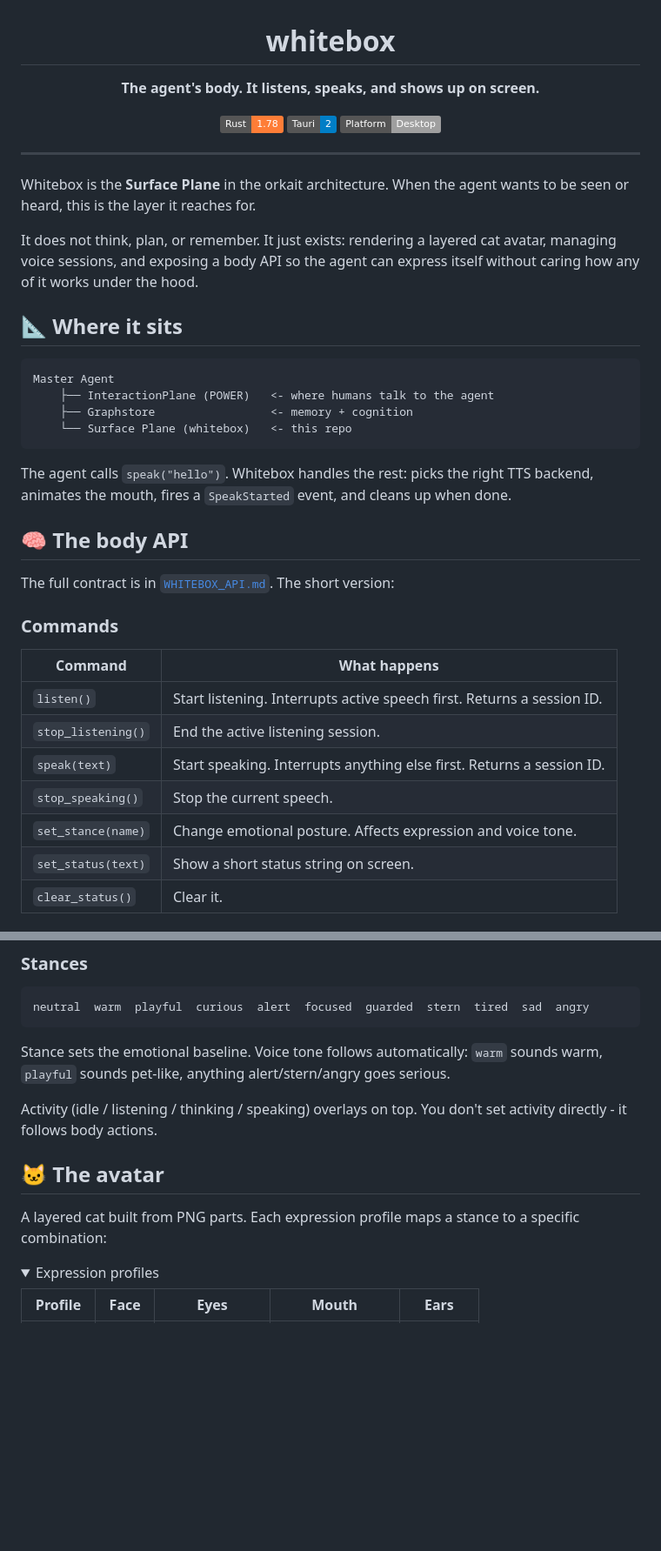
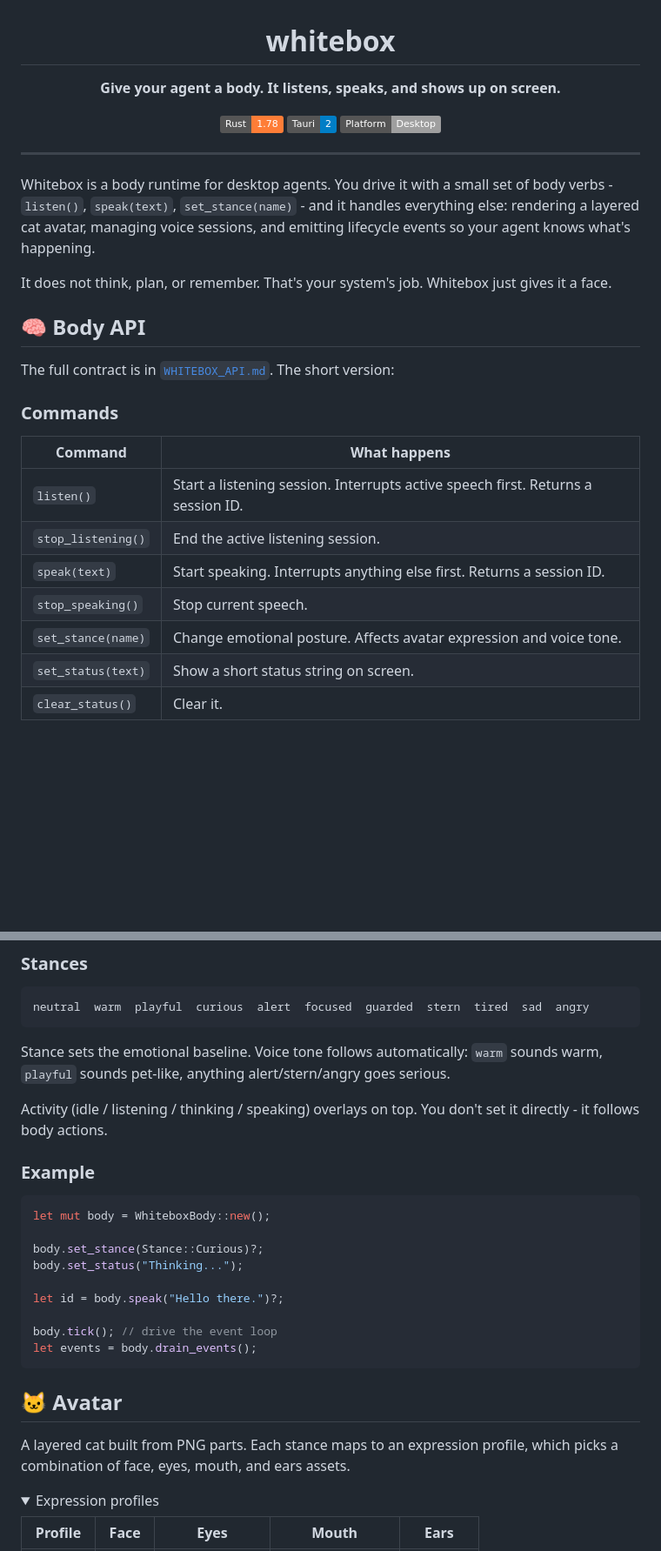
Before and after one commit to orkait/whitebox, a Markdown page: README.md, 2 parts joined by grey strips. Shown at 87% size. GitHub-like rendering; folded sections open; badges without logos; blank space fills up the shorter version.

Commit message:
docs: make README standalone, remove architecture references

````diff
--- a/README.md
+++ b/README.md
@@ -2,7 +2,7 @@
 
 # whitebox
 
-**The agent's body. It listens, speaks, and shows up on screen.**
+**Give your agent a body. It listens, speaks, and shows up on screen.**
 
 [![Rust](https://img.shields.io/badge/Rust-1.78-orange?logo=rust&logoColor=white)](https://www.rust-lang.org/)
 [![Tauri](https://img.shields.io/badge/Tauri-2-blue?logo=tauri&logoColor=white)](https://tauri.app/)
@@ -12,22 +12,11 @@
 
 ---
 
-Whitebox is the **Surface Plane** in the orkait architecture. When the agent wants to be seen or heard, this is the layer it reaches for.
+Whitebox is a body runtime for desktop agents. You drive it with a small set of body verbs - `listen()`, `speak(text)`, `set_stance(name)` - and it handles everything else: rendering a layered cat avatar, managing voice sessions, and emitting lifecycle events so your agent knows what's happening.
 
-It does not think, plan, or remember. It just exists: rendering a layered cat avatar, managing voice sessions, and exposing a body API so the agent can express itself without caring how any of it works under the hood.
+It does not think, plan, or remember. That's your system's job. Whitebox just gives it a face.
 
-## 📐 Where it sits
-
-```
-Master Agent
-    ├── InteractionPlane (POWER)   <- where humans talk to the agent
-    ├── Graphstore                 <- memory + cognition
-    └── Surface Plane (whitebox)   <- this repo
-```
-
-The agent calls `speak("hello")`. Whitebox handles the rest: picks the right TTS backend, animates the mouth, fires a `SpeakStarted` event, and cleans up when done.
-
-## 🧠 The body API
+## 🧠 Body API
 
 The full contract is in [`WHITEBOX_API.md`](./WHITEBOX_API.md). The short version:
 
@@ -35,11 +24,11 @@ The full contract is in [`WHITEBOX_API.md`](./WHITEBOX_API.md). The short versio
 
 | Command | What happens |
 |---------|-------------|
-| `listen()` | Start listening. Interrupts active speech first. Returns a session ID. |
+| `listen()` | Start a listening session. Interrupts active speech first. Returns a session ID. |
 | `stop_listening()` | End the active listening session. |
 | `speak(text)` | Start speaking. Interrupts anything else first. Returns a session ID. |
-| `stop_speaking()` | Stop the current speech. |
-| `set_stance(name)` | Change emotional posture. Affects expression and voice tone. |
+| `stop_speaking()` | Stop current speech. |
+| `set_stance(name)` | Change emotional posture. Affects avatar expression and voice tone. |
 | `set_status(text)` | Show a short status string on screen. |
 | `clear_status()` | Clear it. |
 
@@ -69,11 +58,25 @@ neutral  warm  playful  curious  alert  focused  guarded  stern  tired  sad  ang
 
 Stance sets the emotional baseline. Voice tone follows automatically: `warm` sounds warm, `playful` sounds pet-like, anything alert/stern/angry goes serious.
 
-Activity (idle / listening / thinking / speaking) overlays on top. You don't set activity directly - it follows body actions.
+Activity (idle / listening / thinking / speaking) overlays on top. You don't set it directly - it follows body actions.
 
-## 🐱 The avatar
+### Example
 
-A layered cat built from PNG parts. Each expression profile maps a stance to a specific combination:
+```rust
+let mut body = WhiteboxBody::new();
+
+body.set_stance(Stance::Curious)?;
+body.set_status("Thinking...");
+
+let id = body.speak("Hello there.")?;
+
+body.tick(); // drive the event loop
+let events = body.drain_events();
+```
+
+## 🐱 Avatar
+
+A layered cat built from PNG parts. Each stance maps to an expression profile, which picks a combination of face, eyes, mouth, and ears assets.
 
 <details>
 <summary>Expression profiles</summary>
````
Also changed, not shown: other parts of README.md (+2 -5 lines).
